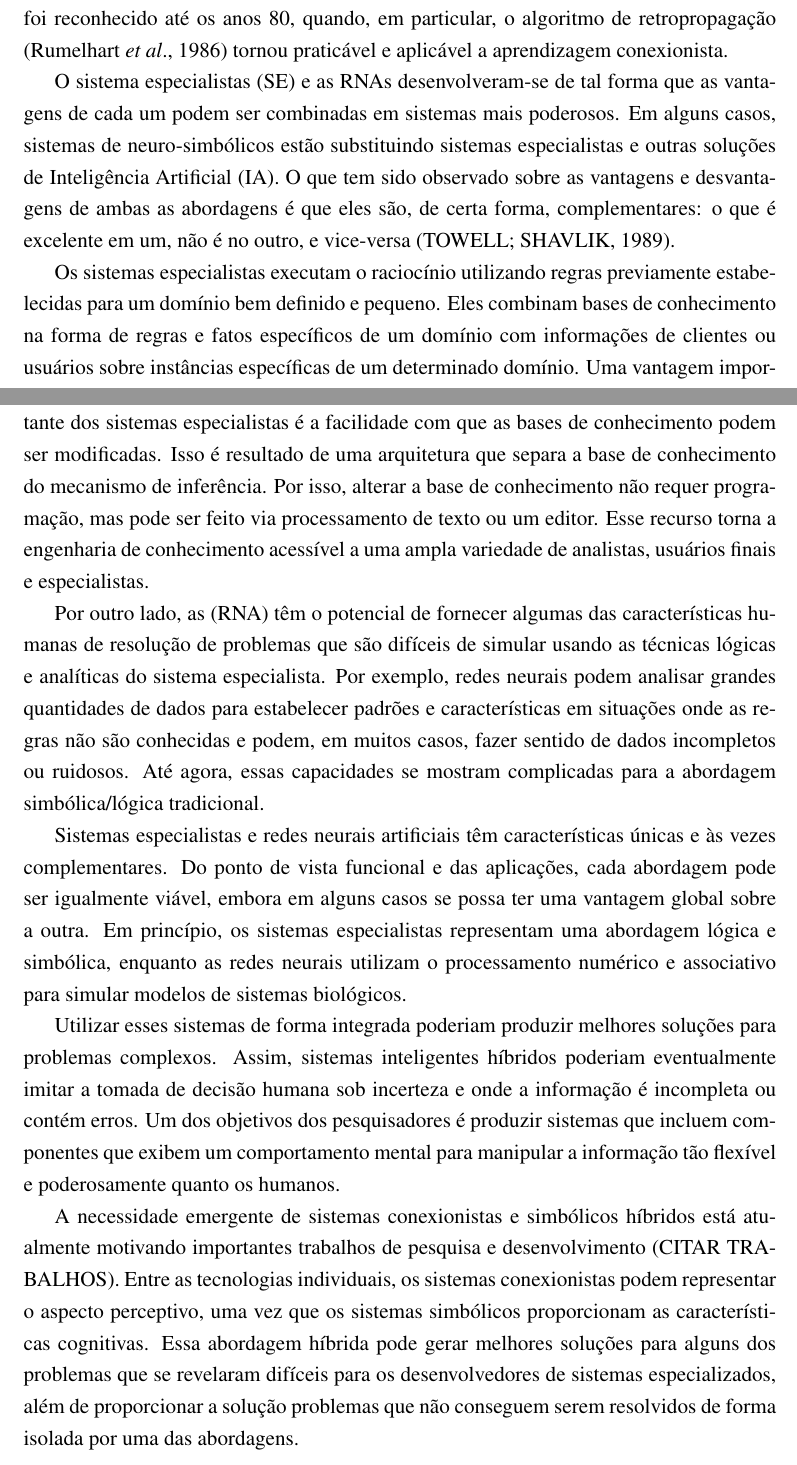
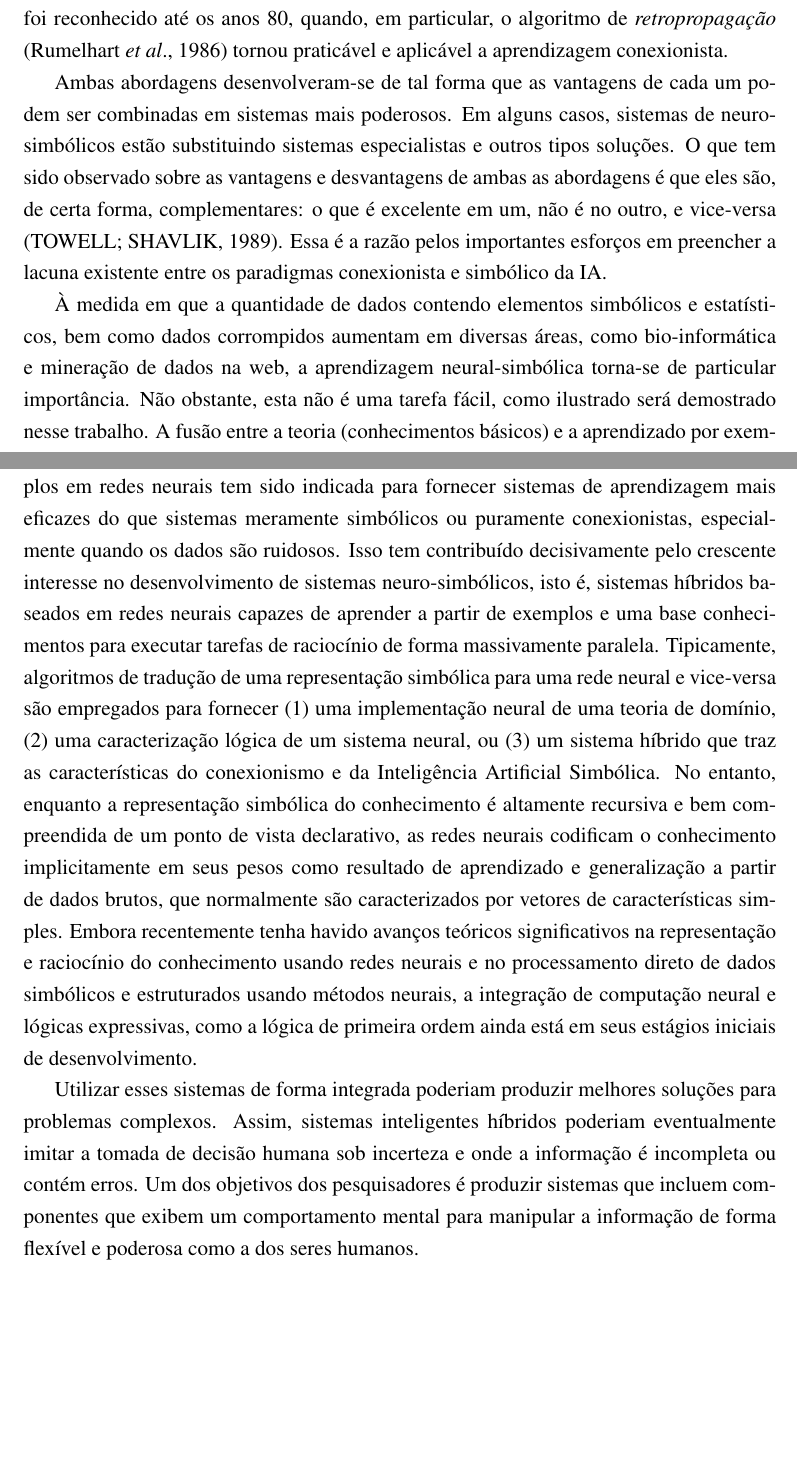
Before and after one commit to andreqbs/defesaAndre, a LaTeX thesis (principal.tex, which reads introducao/introducao.tex): two parts of pages 10 and 11 of 42, joined at a grey line, cut so that both start at the same text, the shorter picture padded with empty space. Compiled offline with pdfLaTeX; the source files are stored in an older character set and shown here as Unicode.

Commit message:
Nova introducao

```diff
--- a/introducao/introducao.tex
+++ b/introducao/introducao.tex
@@ -5,21 +5,15 @@ A pesquisa em sistemas neuro-simbólicos híbridos tem feito progressos signific
 
-\nomenclature{RNA}{Redes Neurais Artificiais}
 
-Os primeiros modelos computacionais de cognição neural, levantou a questão de como o conhecimento simbólico pode ser representado e tratado dentro de redes neurais. O documento de referência (McCulloch e Pitts, 1943) fornece \emph{insights} fundamentais sobre como a lógica proposicional pode ser processada usando simples redes neurais artificiais. Entretanto, nas décadas seguintes, o tema não recebeu muita atenção, uma vez que a pesquisa em inteligência artificial inicialmente se concentrava em abordagens puramente simbólicas. O poder da aprendizagem mecânica utilizando redes neurais artificiais não foi reconhecido até os anos 80, quando, em particular, o algoritmo de retropropagação (Rumelhart \emph{et al}., 1986) tornou praticável e aplicável a aprendizagem conexionista.
+%Os sistemas especialistas executam o raciocínio utilizando regras previamente estabelecidas para um domínio bem definido e pequeno. Eles combinam bases de conhecimento na forma de regras e fatos específicos de um domínio com informações de clientes ou usuários sobre instâncias específicas de um determinado domínio. Uma vantagem importante dos sistemas especialistas é a facilidade com que as bases de conhecimento podem ser modificadas. Isso é resultado de uma arquitetura que separa a base de conhecimento do mecanismo de inferência. Por isso, alterar a base de conhecimento não requer programação, mas pode ser feito via processamento de texto ou um editor. Esse recurso torna a engenharia de conhecimento acessível a uma ampla variedade de analistas, usuários finais e especialistas.
 
-O sistema especialistas (SE) e as RNAs desenvolveram-se de tal forma que as vantagens de cada um podem ser combinadas em sistemas mais poderosos. Em alguns casos, sistemas de neuro-simbólicos estão substituindo sistemas especialistas e outras soluções de Inteligência Artificial (IA). O que tem sido observado sobre as vantagens e desvantagens de ambas as abordagens é que eles são, de certa forma, complementares: o que é excelente em um, não é no outro, e vice-versa (TOWELL; SHAVLIK, 1989).
+%%Por outro lado, as (RNA) têm o potencial de fornecer algumas das características humanas de resolução de problemas que são difíceis de simular usando as técnicas lógicas e analíticas do sistema especialista. Por exemplo, redes neurais podem analisar grandes quantidades de dados para estabelecer padrões e características em situações onde as regras não são conhecidas e podem, em muitos casos, fazer sentido de dados incompletos ou ruidosos. Até agora, essas capacidades se mostram complicadas para a abordagem simbólica/lógica tradicional.
 
-Os sistemas especialistas executam o raciocínio utilizando regras previamente estabelecidas para um domínio bem definido e pequeno. Eles combinam bases de conhecimento na forma de regras e fatos específicos de um domínio com informações de clientes ou usuários sobre instâncias específicas de um determinado domínio. Uma vantagem importante dos sistemas especialistas é a facilidade com que as bases de conhecimento podem ser modificadas. Isso é resultado de uma arquitetura que separa a base de conhecimento do mecanismo de inferência. Por isso, alterar a base de conhecimento não requer programação, mas pode ser feito via processamento de texto ou um editor. Esse recurso torna a engenharia de conhecimento acessível a uma ampla variedade de analistas, usuários finais e especialistas.
-
-Por outro lado, as (RNA) têm o potencial de fornecer algumas das características humanas de resolução de problemas que são difíceis de simular usando as técnicas lógicas e analíticas do sistema especialista. Por exemplo, redes neurais podem analisar grandes quantidades de dados para estabelecer padrões e características em situações onde as regras não são conhecidas e podem, em muitos casos, fazer sentido de dados incompletos ou ruidosos. Até agora, essas capacidades se mostram complicadas para a abordagem simbólica/lógica tradicional.
-
-Sistemas especialistas e redes neurais artificiais têm características únicas e às vezes complementares. Do ponto de vista funcional e das aplicações, cada abordagem pode ser igualmente viável, embora em alguns casos se possa ter uma vantagem global sobre a outra. Em princípio, os sistemas especialistas representam uma abordagem lógica e simbólica, enquanto as redes neurais utilizam o processamento numérico e associativo para simular modelos de sistemas biológicos.
+%%Sistemas especialistas e redes neurais artificiais têm características únicas e às vezes complementares. Do ponto de vista funcional e das aplicações, cada abordagem pode ser igualmente viável, embora em alguns casos se possa ter uma vantagem global sobre a outra. Em princípio, os sistemas especialistas representam uma abordagem lógica e simbólica, enquanto as redes neurais utilizam o processamento numérico e associativo para simular modelos de sistemas biológicos.
 
 %Devido aos avanços recentes na tecnologia de redes neurais, os sistemas inteligentes híbridos podem agora resolver novos problemas. À medida que esses sistemas crescem em número e importância, os desenvolvedores precisam de estruturas para entender a combinação de redes neurais e sistemas especialistas e precisarão de modelos e diretrizes para uma implementação efetiva. Este capítulo fornece os conceitos fundamentais sobre redes neurais e sistemas especialistas e dá exemplos para ilustrar o potencial de cada uma das tecnologias. Nesta base, os capítulos subseqüentes abordam a combinação de redes neurais e sistemas especialistas para produzir sistemas híbridos.
 
 %Além de seu papel como alternativa, a computação neural pode ser combinada com o sistemas baseado em regras para produzir sistemas híbridos mais poderosos.
 
-Utilizar esses sistemas de forma integrada poderiam produzir melhores soluções para problemas complexos. Assim, sistemas inteligentes híbridos poderiam eventualmente imitar a tomada de decisão humana sob incerteza e onde a informação é incompleta ou contém erros. Um dos objetivos dos pesquisadores é produzir sistemas que incluem componentes que exibem um comportamento mental para manipular a informação tão flexível e poderosamente quanto os humanos.
 
 
 %As redes neurais dependem de dados de treinamento para "programar" os sistemas. Assim, os componentes de redes neurais podem ser úteis para sistemas híbridos usando um conjunto de treinamento apropriado que permite ao sistema aprender e generalizar para operação em dados de entrada futuros. Entradas exatamente como dados de treinamento são reconhecidos e identificados, enquanto novos dados (ou versões incompletas e ruidosas dos dados de treinamento) podem ser colocados nas correspondências mais próximas aos padrões aprendidos pelo sistema.
@@ -27,7 +21,7 @@ Utilizar esses sistemas de forma integrada poderiam produzir melhores soluções
 
 %O aspecto impulsionado por dados das redes neurais permite o ajuste de ambientes e eventos em mudança. Outra vantagem dos componentes de rede neural é a velocidade de operação depois que a rede é treinada, o que será melhorado dramaticamente à medida que os chips neurais ficam prontamente disponíveis.
 
-A necessidade emergente de sistemas conexionistas e simbólicos híbridos está atualmente motivando importantes trabalhos de pesquisa e desenvolvimento (CITAR TRABALHOS). Entre as tecnologias individuais, os sistemas conexionistas podem representar o aspecto perceptivo, uma vez que os sistemas simbólicos proporcionam as características cognitivas. Essa abordagem híbrida pode gerar melhores soluções para alguns dos problemas que se revelaram difíceis para os desenvolvedores de sistemas especializados, além de proporcionar a solução problemas que não conseguem serem resolvidos de forma isolada por uma das abordagens.
+%%A necessidade emergente de sistemas conexionistas e simbólicos híbridos está atualmente motivando importantes trabalhos de pesquisa e desenvolvimento (CITAR TRABALHOS). Entre as tecnologias individuais, os sistemas conexionistas podem representar o aspecto perceptivo, uma vez que os sistemas simbólicos proporcionam as características cognitivas. Essa abordagem híbrida pode gerar melhores soluções para alguns dos problemas que se revelaram difíceis para os desenvolvedores de sistemas especializados, além de proporcionar a solução problemas que não conseguem serem resolvidos de forma isolada por uma das abordagens.
 
 %Além do aspecto prático, os sistemas que perfuntam tanto os tipos de tarefas perceptuais como cognitivos são interessantes também para expandir o esforço da AI para entender melhor a cognição humana e modelá-la em sistemas de computador.
 
@@ -49,11 +43,21 @@ A necessidade emergente de sistemas conexionistas e simbólicos híbridos está
 %Outra vantagem dos sistemas especialistas é o número ea variedade de sistemas de desenvolvimento comercial que se tornaram disponíveis ao longo dos últimos anos. Estas ferramentas e técnicas associadas permitem estudos exploratórios de prototipagem rápida para uso na engenharia do conhecimento. Os protótipos são especialmente úteis para ganhar o interesse ea atenção dos especialistas para que o processo de aquisição do conhecimento seja mais produtivo e amigável.
 %Uma limitação fundamental da abordagem do sistema especialista decorre do fato de que os especialistas nem sempre pensam em termos de regras. Assim, um sistema especialista não imita, nesses casos, o processo de raciocínio real de peritos humanos. O sistema computadorizado é uma tentativa de produzir desempenho que se assemelha ao raciocínio humano em algum domínio limitado. O mecanismo, no entanto, pode não se assemelhar ao processo biológico ou cognitivo real. Assim, as extensões de qualquer técnica do sistema especialista não podem transitar para um comportamento que é semelhante ao de um ser humano. A ciência cognitiva, a IA e a pesquisa de sistemas especializados ainda são necessárias para produzir uma abordagem fundamental que modele o raciocínio humano real.
 
-%Os sistemas inteligentes baseados no processamento do conhecimento simbólico, e as redes neurais artificiais (também denominados sistemas conexionistas) diferem substancialmente. No entanto, estas são abordagens padrão da inteligência artificial e seria muito desejável combinar a robustez das redes neurais com a expressividade da representação do conhecimento simbólico. Esta é a razão pela qual a importância dos esforços para preencher a lacuna entre os paradigmas conexionista e simbólico da Inteligência Artificial tem sido amplamente reconhecida. À medida que a quantidade de dados híbridos contendo elementos simbólicos e estatísticos, bem como o ruído aumenta em diversas áreas, como bioinformática ou texto e mineração de web, aprendizado e raciocínio neural-simbólico torna-se de particular importância prática. Não obstante, esta não é uma tarefa fácil, como ilustrado na sequela.
-%A fusão entre a teoria (conhecimentos básicos) ea aprendizagem de dados (aprendizado de exemplos) em redes neurais tem sido indicada para fornecer sistemas de aprendizagem mais eficazes do que sistemas meramente simbólicos e puramente conexionistas, especialmente quando os dados são ruidosos. Isto tem contribuído decisivamente para o crescente interesse no desenvolvimento de sistemas neural-simbólicos, isto é, sistemas híbridos baseados em redes neurais capazes de aprender a partir de exemplos e conhecimentos de fundo e de executar tarefas de raciocínio de forma massivamente paralela. Tipicamente, algoritmos de tradução de uma representação simbólica para uma conexão e vice-versa são empregados para fornecer (i) uma implementação neural de uma lógica, (ii) uma caracterização lógica de um sistema neural, ou (iii) um sistema híbrido que traz Juntas características do conexionismo e da Inteligência Artificial simbólica.
-%No entanto, enquanto a representação simbólica do conhecimento é altamente recursiva e bem compreendida de um ponto de vista declarativo, as redes neurais codificam o conhecimento implicitamente em seus pesos como resultado da aprendizagem e generalização a partir de dados brutos, que normalmente são caracterizados por vetores de recurso simples. Embora tenha havido recentemente avanços teóricos significativos na representação e no raciocínio do conhecimento por meio de redes neurais e no processamento direto de dados simbólicos e estruturados usando métodos neurais, a integração da computação neural e das lógicas expressivas como a lógica de primeira ordem ainda está em seus estágios iniciais Desenvolvimento metodológico.
-%No que diz respeito à extração de conhecimento, sabemos que as redes neurais têm sido aplicadas a uma variedade de problemas do mundo real (por exemplo, em bioinformática, engenharia, robótica), e eles foram particularmente bem sucedidos quando os dados são ruidosos. Mas métodos ainda inteiramente satisfatórios para extrair o conhecimento simbólico de tais redes treinadas em termos de precisão, eficiência, compreensão de regra e solidez ainda estão por ser encontrados. E os problemas na estabilidade e aprendizado dos modelos recursivos atualmente impõem restrições adicionais aos sistemas conexionistas.
-%Para avançar o estado da arte, acreditamos que é necessário olhar para a inspiração biológica para a integração neural-simbólica, usar abordagens mais formais para traduzir entre paradigmas conexionistas e simbólicos e prestar mais atenção à potencial aplicação Cenários. Argumentaremos a seguir que o aprendizado de ontologia fornece tal cenário de aplicação com potencial de sucesso e alto impacto.
+Os sistemas inteligentes baseados no processamento do conhecimento simbólico, e as Redes Neurais Artificiais (também denominados de sistemas conexionistas), diferem substancialmente um do outro. No entanto, essas são as duas principais abordagens da Inteligência Artificial (IA) e seria desejável combinar a robustez das redes neurais com a expressividade de representação do conhecimento simbólico.
+
+Os primeiros modelos computacionais de cognição neural, levantou a questão de como o conhecimento simbólico pode ser representado e tratado dentro de redes neurais. O documento de referência (McCulloch e Pitts, 1943) fornece \emph{insights} fundamentais sobre como a lógica proposicional pode ser processada usando simples redes neurais artificiais. Entretanto, nas décadas seguintes, o tema não recebeu muita atenção, uma vez que a pesquisa em inteligência artificial inicialmente se concentrava em abordagens puramente simbólicas. O poder da aprendizagem mecânica utilizando redes neurais artificiais não foi reconhecido até os anos 80, quando, em particular, o algoritmo de \emph{retropropagação} (Rumelhart \emph{et al}., 1986) tornou praticável e aplicável a aprendizagem conexionista.
+
+Ambas abordagens desenvolveram-se de tal forma que as vantagens de cada um podem ser combinadas em sistemas mais poderosos. Em alguns casos, sistemas de neuro-simbólicos estão substituindo sistemas especialistas e outros tipos soluções. O que tem sido observado sobre as vantagens e desvantagens de ambas as abordagens é que eles são, de certa forma, complementares: o que é excelente em um, não é no outro, e vice-versa (TOWELL; SHAVLIK, 1989). Essa é a razão pelos importantes esforços em preencher a lacuna existente entre os paradigmas conexionista e simbólico da IA.
+
+À medida em que a quantidade de dados contendo elementos simbólicos e estatísticos, bem como dados corrompidos aumentam em diversas áreas, como bio-informática e mineração de dados na  web, a aprendizagem neural-simbólica torna-se de particular importância. Não obstante, esta não é uma tarefa fácil, como ilustrado será demostrado nesse trabalho.
+A fusão entre a teoria (conhecimentos básicos) e a aprendizado por exemplos em redes neurais tem sido indicada para fornecer sistemas de aprendizagem mais eficazes do que sistemas meramente simbólicos ou puramente conexionistas, especialmente quando os dados são ruidosos. Isso tem contribuído decisivamente pelo crescente interesse no desenvolvimento de sistemas neuro-simbólicos, isto é, sistemas híbridos baseados em redes neurais capazes de aprender a partir de exemplos e uma base conhecimentos para executar tarefas de raciocínio de forma massivamente paralela. Tipicamente, algoritmos de tradução de uma representação simbólica para uma rede neural e vice-versa são empregados para fornecer (1) uma implementação neural de uma teoria de domínio, (2) uma caracterização lógica de um sistema neural, ou (3) um sistema híbrido que traz as características do conexionismo e da Inteligência Artificial Simbólica. No entanto, enquanto a representação simbólica do conhecimento é altamente recursiva e bem compreendida de um ponto de vista declarativo, as redes neurais codificam o conhecimento implicitamente em seus pesos como resultado de aprendizado e generalização a partir de dados brutos, que normalmente são caracterizados por vetores de características simples. Embora recentemente tenha havido avanços teóricos significativos na representação e raciocínio do conhecimento usando redes neurais e no processamento direto de dados simbólicos e estruturados usando métodos neurais, a integração de computação neural e lógicas expressivas, como a lógica de primeira ordem ainda está em seus estágios iniciais de desenvolvimento.
+
+Utilizar esses sistemas de forma integrada poderiam produzir melhores soluções para problemas complexos. Assim, sistemas inteligentes híbridos poderiam eventualmente imitar a tomada de decisão humana sob incerteza e onde a informação é incompleta ou contém erros. Um dos objetivos dos pesquisadores é produzir sistemas que incluem componentes que exibem um comportamento mental para manipular a informação de forma flexível e poderosa como a dos seres humanos.
+
+%No que diz respeito à extração de conhecimento, sabemos que as redes neurais têm sido aplicadas a uma variedade de problemas do mundo real (por exemplo, em bioinformática, engenharia, robótica), e eles foram particularmente bem sucedidas quando os dados são ruidosos.
+
+
+%Mas métodos ainda inteiramente satisfatórios para extrair o conhecimento simbólico de tais redes treinadas em termos de precisão, eficiência, compreensão de regra e solidez ainda estão por ser encontrados. E os problemas na estabilidade e aprendizado dos modelos recursivos atualmente impõem restrições adicionais aos sistemas conexionistas. Para avançar o estado da arte, acreditamos que é necessário olhar para a inspiração biológica para a integração neural-simbólica, usar abordagens mais formais para traduzir entre paradigmas conexionistas e simbólicos e prestar mais atenção à potencial aplicação Cenários. Argumentaremos a seguir que o aprendizado de ontologia fornece tal cenário de aplicação com potencial de sucesso e alto impacto.
 
 %Talvez a característica mais significativa nas atuais pesquisas no campo da Inteligência Artificial (IA) seja a coexistência de um número de paradigmas muito diferentes e muitas vezes seriamente conflitantes, competindo pela atenção da comunidade de pesquisa (bem como o financiamento). Neste trabalho, serão descritos os dois principais paradigmas da inteligência artificial, o conexionista e o enfoque simbólico. Serão fornecidas breves análises e articismos de cada paradigma, e a possível integração de ambos os seus respectivos defeitos.
 
```
Also changed, not shown: fundamentacao/integracao.tex (+3 -6 lines), introducao/introducao.tex (2 more changed lines), 1 other file.
